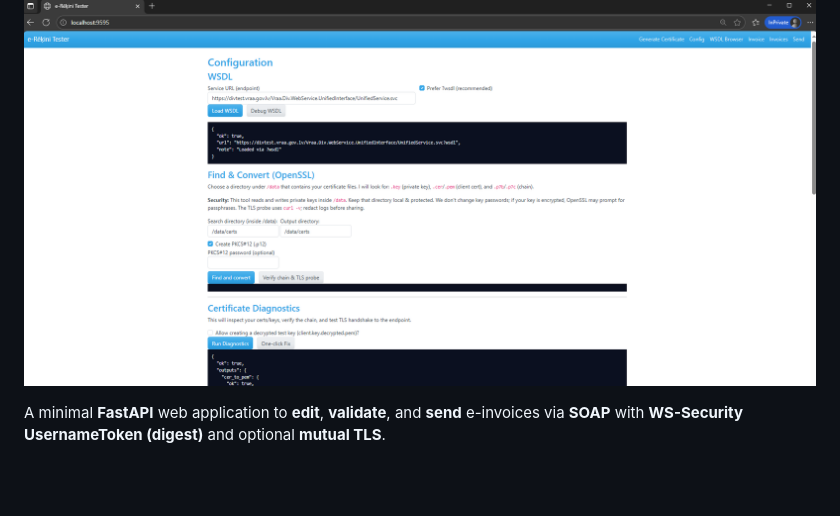
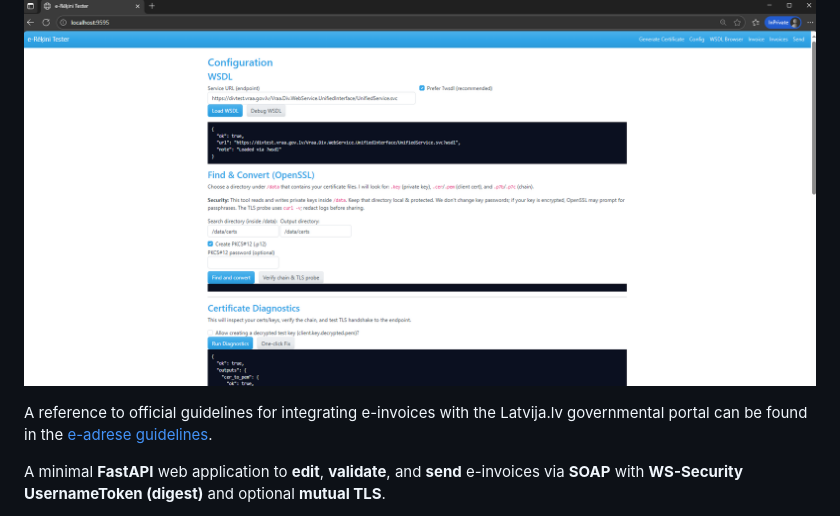
Before and after one commit to rg4444/e_invoice_Latvia, a Markdown page: README.md, the part around the change. Rendered like a GitHub page; blank space fills up the shorter version.

Commit message:
docs: link to e-adrese guidelines

```diff
--- a/README.md
+++ b/README.md
@@ -1,6 +1,8 @@
 # e-Rēķini Tester
 
 ![Screenshot of the application interface](e_invoice.PNG)
+
+A reference to official guidelines for integrating e-invoices with the Latvija.lv governmental portal can be found in the [e-adrese guidelines](https://viss.gov.lv/lv/Informacijai/Dokumentacija/Vadlinijas/e-adrese).
 
 A minimal **FastAPI** web application to **edit**, **validate**, and **send** e-invoices via **SOAP** with **WS-Security UsernameToken (digest)** and optional **mutual TLS**.
 
```
